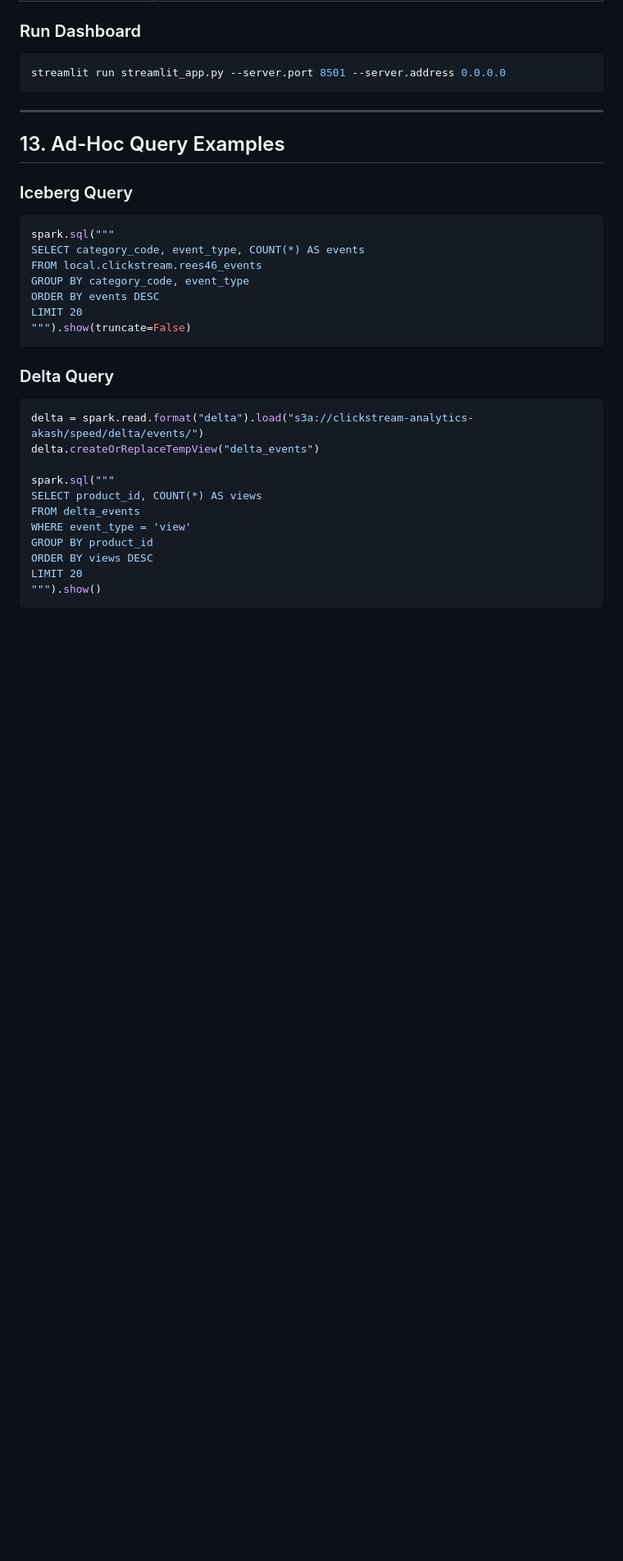
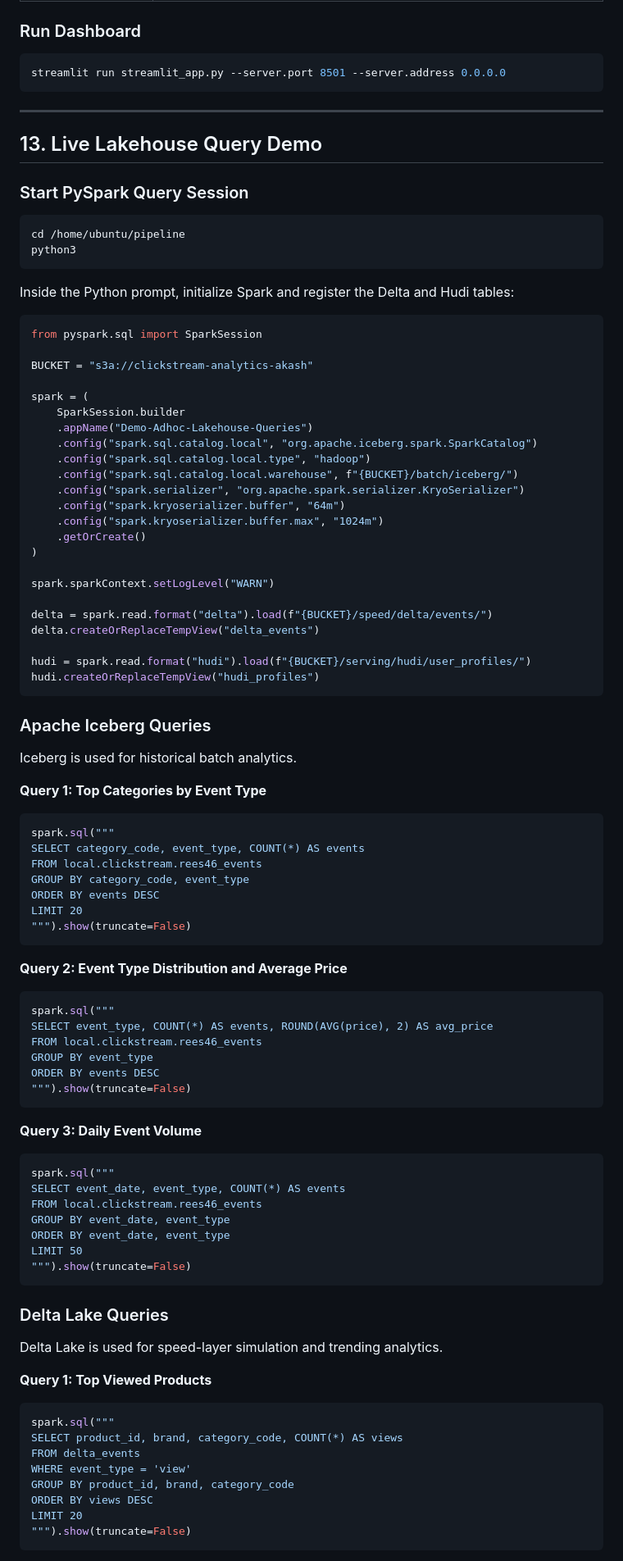
Before and after one commit to Akashkumarsenthil/ClickStream-analytics, a Markdown page: README.md, the part around one of its changes. Shown at 82% size. Drawn GitHub-style; blank space fills up the shorter version.

````diff
--- a/README.md
+++ b/README.md
@@ -492,10 +492,48 @@ streamlit run streamlit_app.py --server.port 8501 --server.address 0.0.0.0
 
 ---
 
-## 13. Ad-Hoc Query Examples
+## 13. Live Lakehouse Query Demo
 
-### Iceberg Query
+### Start PySpark Query Session
 
+```bash
+cd /home/ubuntu/pipeline
+python3
+```
+
+Inside the Python prompt, initialize Spark and register the Delta and Hudi tables:
+
+```python
+from pyspark.sql import SparkSession
+
+BUCKET = "s3a://clickstream-analytics-akash"
+
+spark = (
+    SparkSession.builder
+    .appName("Demo-Adhoc-Lakehouse-Queries")
+    .config("spark.sql.catalog.local", "org.apache.iceberg.spark.SparkCatalog")
+    .config("spark.sql.catalog.local.type", "hadoop")
+    .config("spark.sql.catalog.local.warehouse", f"{BUCKET}/batch/iceberg/")
+    .config("spark.serializer", "org.apache.spark.serializer.KryoSerializer")
+    .config("spark.kryoserializer.buffer", "64m")
+    .config("spark.kryoserializer.buffer.max", "1024m")
+    .getOrCreate()
+)
+
+spark.sparkContext.setLogLevel("WARN")
+
+delta = spark.read.format("delta").load(f"{BUCKET}/speed/delta/events/")
+delta.createOrReplaceTempView("delta_events")
+
+hudi = spark.read.format("hudi").load(f"{BUCKET}/serving/hudi/user_profiles/")
+hudi.createOrReplaceTempView("hudi_profiles")
+```
+
+### Apache Iceberg Queries
+
+Iceberg is used for historical batch analytics.
+
+**Query 1: Top Categories by Event Type**
 ```python
 spark.sql("""
 SELECT category_code, event_type, COUNT(*) AS events
@@ -506,19 +544,40 @@ LIMIT 20
 """).show(truncate=False)
 ```
 
-### Delta Query
+**Query 2: Event Type Distribution and Average Price**
+```python
+spark.sql("""
+SELECT event_type, COUNT(*) AS events, ROUND(AVG(price), 2) AS avg_price
+FROM local.clickstream.rees46_events
+GROUP BY event_type
+ORDER BY events DESC
+""").show(truncate=False)
+```
 
+**Query 3: Daily Event Volume**
 ```python
-delta = spark.read.format("delta").load("s3a://clickstream-analytics-akash/speed/delta/events/")
-delta.createOrReplaceTempView("delta_events")
+spark.sql("""
+SELECT event_date, event_type, COUNT(*) AS events
+FROM local.clickstream.rees46_events
+GROUP BY event_date, event_type
+ORDER BY event_date, event_type
+LIMIT 50
+""").show(truncate=False)
+```
 
+### Delta Lake Queries
+
+Delta Lake is used for speed-layer simulation and trending analytics.
+
+**Query 1: Top Viewed Products**
+```python
 spark.sql("""
-SELECT product_id, COUNT(*) AS views
+SELECT product_id, brand, category_code, COUNT(*) AS views
 FROM delta_events
 WHERE event_type = 'view'
-GROUP BY product_id
+GROUP BY product_id, brand, category_code
 ORDER BY views DESC
 LIMIT 20
-""").show()
+""").show(truncate=False)
 ```
 
````
Also changed, not shown: other parts of README.md (+74 -5 lines).
